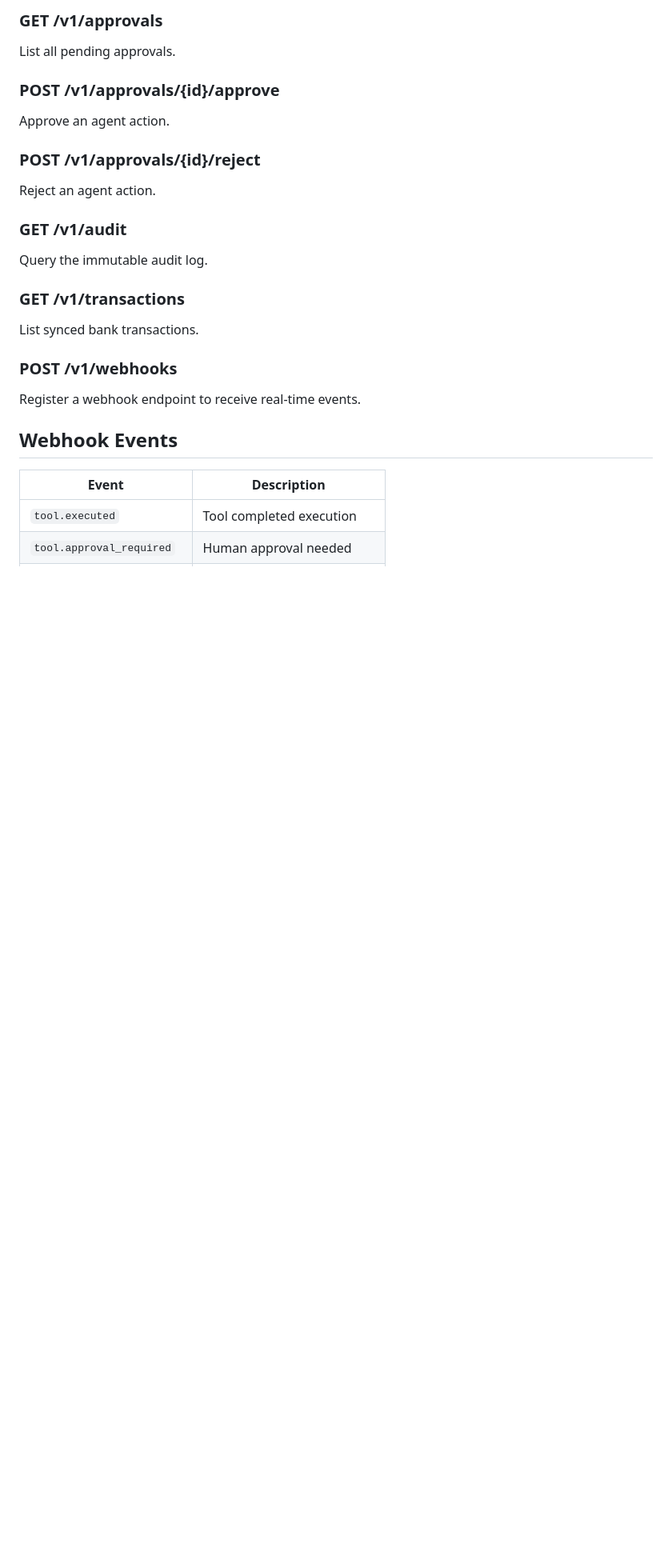
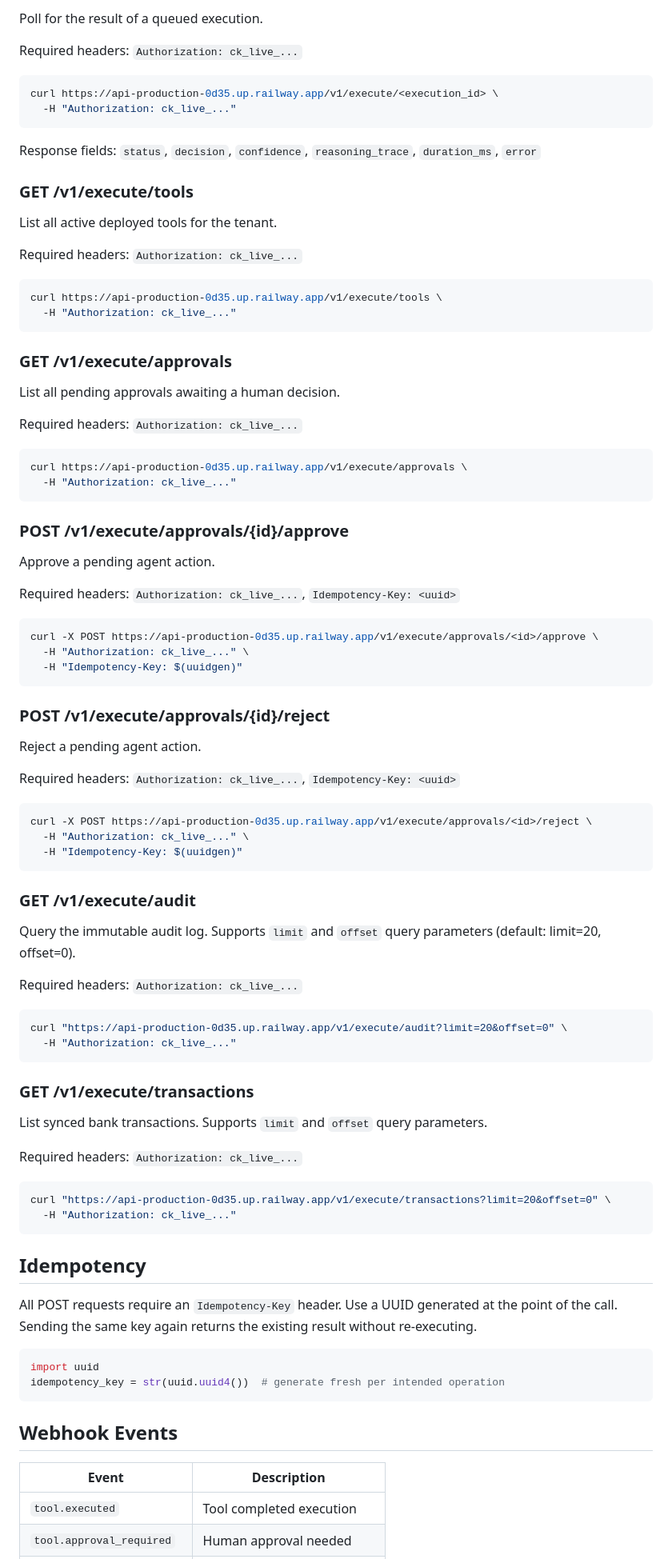
Before and after one commit to tshallycodes/clendan, a Markdown page: backend/docs/api.md, the part around one of its changes. Shown at 80% size. GitHub-like rendering; blank space fills up the shorter version.

Commit message:
docs: overhaul api.md — correct auth, endpoints, base URL, examples

````diff
--- a/backend/docs/api.md
+++ b/backend/docs/api.md
@@ -80,26 +60,96 @@ List all deployed tools for your tenant.
 
-### GET /v1/approvals
-List all pending approvals.
+Poll for the result of a queued execution.
 
-### POST /v1/approvals/{id}/approve
-Approve an agent action.
+Required headers: `Authorization: ck_live_...`
 
-### POST /v1/approvals/{id}/reject
-Reject an agent action.
+```bash
+curl https://api-production-0d35.up.railway.app/v1/execute/<execution_id> \
+  -H "Authorization: ck_live_..."
+```
 
-### GET /v1/audit
-Query the immutable audit log.
+Response fields: `status`, `decision`, `confidence`, `reasoning_trace`, `duration_ms`, `error`
 
-### GET /v1/transactions
-List synced bank transactions.
+### GET /v1/execute/tools
 
-### POST /v1/webhooks
-Register a webhook endpoint to receive real-time events.
+List all active deployed tools for the tenant.
+
+Required headers: `Authorization: ck_live_...`
+
+```bash
+curl https://api-production-0d35.up.railway.app/v1/execute/tools \
+  -H "Authorization: ck_live_..."
+```
+
+### GET /v1/execute/approvals
+
+List all pending approvals awaiting a human decision.
+
+Required headers: `Authorization: ck_live_...`
+
+```bash
+curl https://api-production-0d35.up.railway.app/v1/execute/approvals \
+  -H "Authorization: ck_live_..."
+```
+
+### POST /v1/execute/approvals/{id}/approve
+
+Approve a pending agent action.
+
+Required headers: `Authorization: ck_live_...`, `Idempotency-Key: <uuid>`
+
+```bash
+curl -X POST https://api-production-0d35.up.railway.app/v1/execute/approvals/<id>/approve \
+  -H "Authorization: ck_live_..." \
+  -H "Idempotency-Key: $(uuidgen)"
+```
+
+### POST /v1/execute/approvals/{id}/reject
+
+Reject a pending agent action.
+
+Required headers: `Authorization: ck_live_...`, `Idempotency-Key: <uuid>`
+
+```bash
+curl -X POST https://api-production-0d35.up.railway.app/v1/execute/approvals/<id>/reject \
+  -H "Authorization: ck_live_..." \
+  -H "Idempotency-Key: $(uuidgen)"
+```
+
+### GET /v1/execute/audit
+
+Query the immutable audit log. Supports `limit` and `offset` query parameters (default: limit=20, offset=0).
+
+Required headers: `Authorization: ck_live_...`
+
+```bash
+curl "https://api-production-0d35.up.railway.app/v1/execute/audit?limit=20&offset=0" \
+  -H "Authorization: ck_live_..."
+```
+
+### GET /v1/execute/transactions
+
+List synced bank transactions. Supports `limit` and `offset` query parameters.
+
+Required headers: `Authorization: ck_live_...`
+
+```bash
+curl "https://api-production-0d35.up.railway.app/v1/execute/transactions?limit=20&offset=0" \
+  -H "Authorization: ck_live_..."
+```
+
+## Idempotency
+
+All POST requests require an `Idempotency-Key` header. Use a UUID generated at the point of the call. Sending the same key again returns the existing result without re-executing.
+
+```python
+import uuid
+idempotency_key = str(uuid.uuid4())  # generate fresh per intended operation
+```
 
 ## Webhook Events
 
 | Event | Description |
-|---|---|
+| --- | --- |
 | `tool.executed` | Tool completed execution |
 | `tool.approval_required` | Human approval needed |
 | `tool.policy_blocked` | Policy engine blocked action |
````
Also changed, not shown: other parts of backend/docs/api.md (+35 -67 lines).
